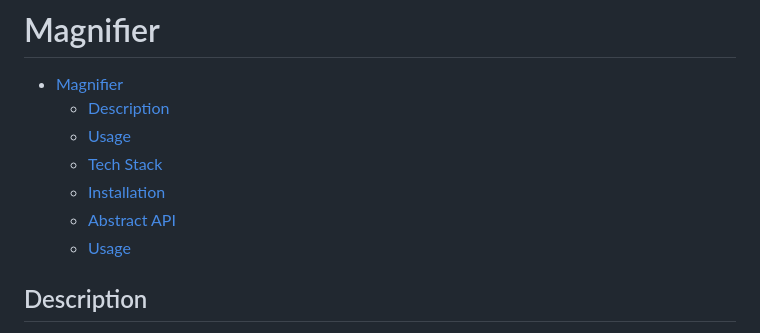
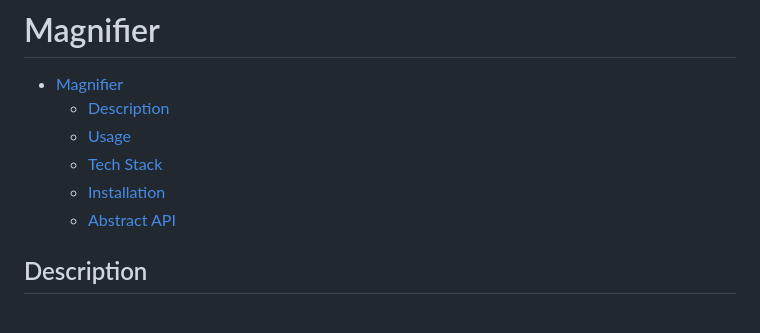
Before and after one commit to f-rams/Magnifier, a Markdown page: README.md, the part around one of its changes. Drawn GitHub-style.

```diff
--- a/README.md
+++ b/README.md
@@ -7,6 +7,5 @@
   - [Installation](#installation)
   - [Abstract API](#abstract-api)
-  - [Usage](#usage)
 
 ## Description
 
```
Also changed, not shown: other parts of README.md (+1 -1 lines).
